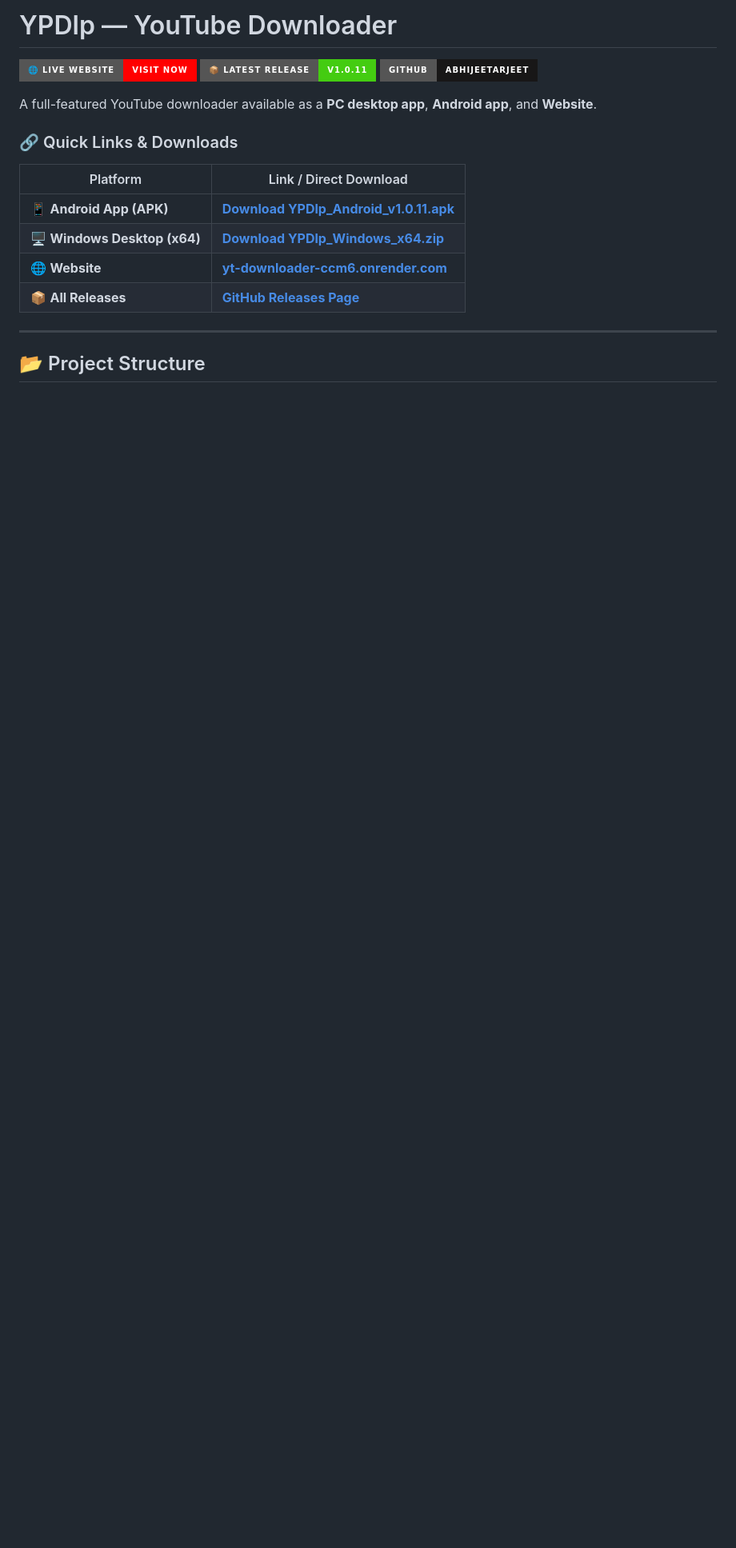
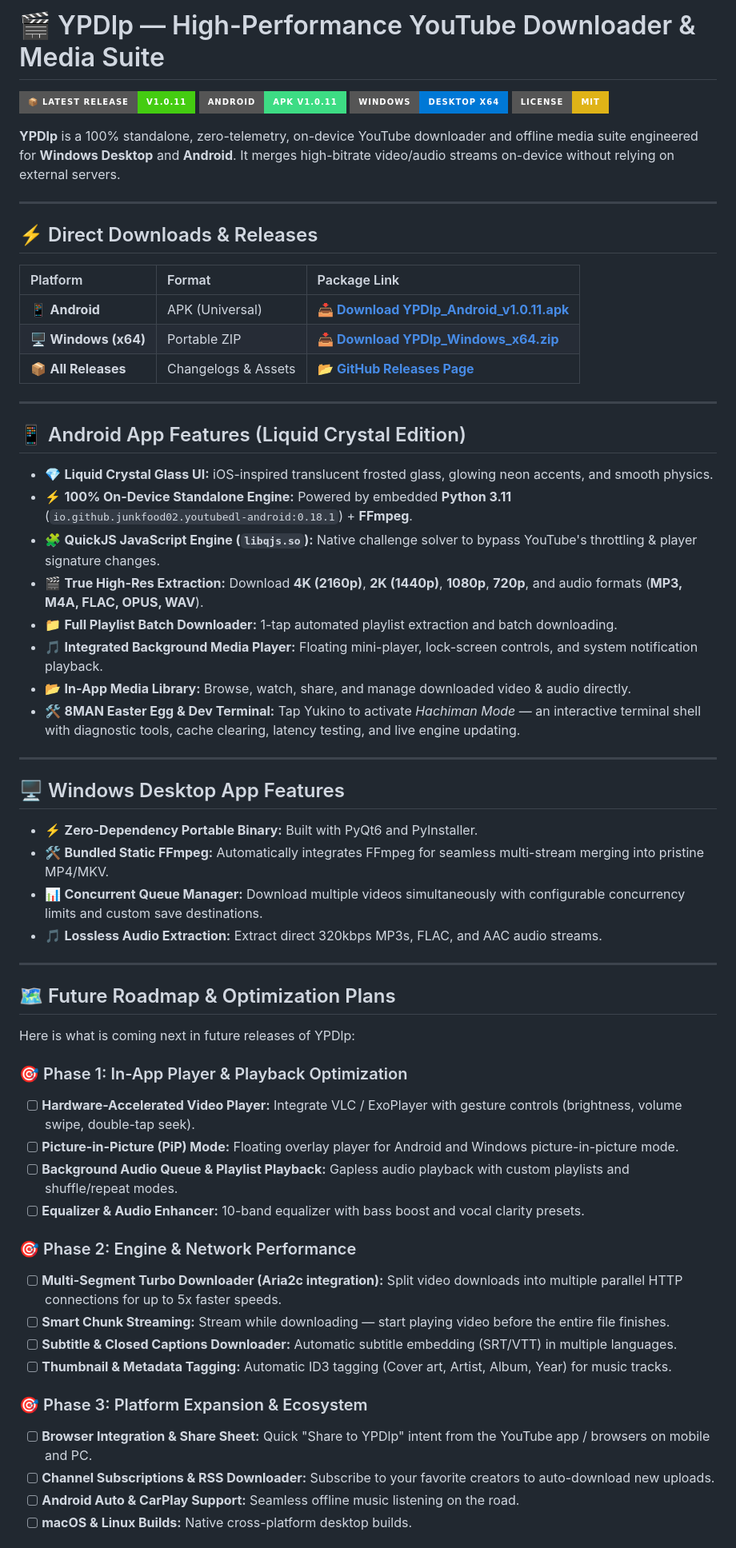
Before and after one commit to AbhijeetArjeet/AURA, a Markdown page: README.md, the part around one of its changes. Shown at 80% size. GitHub-like rendering; badges without logos; blank space fills up the shorter version.

Commit message:
docs: remove website section and add feature roadmap for player and optimizations

```diff
--- a/README.md
+++ b/README.md
@@ -1,21 +1,65 @@
-# YPDlp — YouTube Downloader
+# 🎬 YPDlp — High-Performance YouTube Downloader & Media Suite
 
-[![Website](https://img.shields.io/badge/🌐_Live_Website-Visit_Now-ff0000?style=for-the-badge)](https://yt-downloader-ccm6.onrender.com)
 [![GitHub Release](https://img.shields.io/badge/📦_Latest_Release-v1.0.11-success?style=for-the-badge&logo=github)](https://github.com/AbhijeetArjeet/yt_downloader/releases/tag/v1.0.11)
-[![GitHub](https://img.shields.io/badge/GitHub-AbhijeetArjeet-181717?style=for-the-badge&logo=github)](https://github.com/AbhijeetArjeet/yt_downloader)
+[![Android](https://img.shields.io/badge/Android-APK_v1.0.11-3DDC84?style=for-the-badge&logo=android&logoColor=white)](https://github.com/AbhijeetArjeet/yt_downloader/releases/download/v1.0.11/YPDlp_Android_v1.0.11.apk)
+[![Windows](https://img.shields.io/badge/Windows-Desktop_x64-0078D6?style=for-the-badge&logo=windows&logoColor=white)](https://github.com/AbhijeetArjeet/yt_downloader/releases/download/v1.0.11/YPDlp_Windows_x64.zip)
+[![License: MIT](https://img.shields.io/badge/License-MIT-yellow.svg?style=for-the-badge)](https://opensource.org/licenses/MIT)
 
-A full-featured YouTube downloader available as a **PC desktop app**, **Android app**, and **Website**.
-
-### 🔗 Quick Links & Downloads
-
-| Platform | Link / Direct Download |
-|----------|------------------------|
-| 📱 **Android App (APK)** | [**Download YPDlp_Android_v1.0.11.apk**](https://github.com/AbhijeetArjeet/yt_downloader/releases/download/v1.0.11/YPDlp_Android_v1.0.11.apk) |
-| 🖥️ **Windows Desktop (x64)** | [**Download YPDlp_Windows_x64.zip**](https://github.com/AbhijeetArjeet/yt_downloader/releases/download/v1.0.11/YPDlp_Windows_x64.zip) |
-| 🌐 **Website** | [**yt-downloader-ccm6.onrender.com**](https://yt-downloader-ccm6.onrender.com) |
-| 📦 **All Releases** | [**GitHub Releases Page**](https://github.com/AbhijeetArjeet/yt_downloader/releases) |
+**YPDlp** is a 100% standalone, zero-telemetry, on-device YouTube downloader and offline media suite engineered for **Windows Desktop** and **Android**. It merges high-bitrate video/audio streams on-device without relying on external servers.
 
 ---
 
-## 📂 Project Structure
+## ⚡ Direct Downloads & Releases
 
+| Platform | Format | Package Link |
+|:---|:---|:---|
+| 📱 **Android** | APK (Universal) | [📥 **Download YPDlp_Android_v1.0.11.apk**](https://github.com/AbhijeetArjeet/yt_downloader/releases/download/v1.0.11/YPDlp_Android_v1.0.11.apk) |
+| 🖥️ **Windows (x64)** | Portable ZIP | [📥 **Download YPDlp_Windows_x64.zip**](https://github.com/AbhijeetArjeet/yt_downloader/releases/download/v1.0.11/YPDlp_Windows_x64.zip) |
+| 📦 **All Releases** | Changelogs & Assets | [📂 **GitHub Releases Page**](https://github.com/AbhijeetArjeet/yt_downloader/releases) |
+
+---
+
+## 📱 Android App Features (Liquid Crystal Edition)
+
+- 💎 **Liquid Crystal Glass UI:** iOS-inspired translucent frosted glass, glowing neon accents, and smooth physics.
+- ⚡ **100% On-Device Standalone Engine:** Powered by embedded **Python 3.11** (`io.github.junkfood02.youtubedl-android:0.18.1`) + **FFmpeg**.
+- 🧩 **QuickJS JavaScript Engine (`libqjs.so`):** Native challenge solver to bypass YouTube's throttling & player signature changes.
+- 🎬 **True High-Res Extraction:** Download **4K (2160p)**, **2K (1440p)**, **1080p**, **720p**, and audio formats (**MP3, M4A, FLAC, OPUS, WAV**).
+- 📁 **Full Playlist Batch Downloader:** 1-tap automated playlist extraction and batch downloading.
+- 🎵 **Integrated Background Media Player:** Floating mini-player, lock-screen controls, and system notification playback.
+- 📂 **In-App Media Library:** Browse, watch, share, and manage downloaded video & audio directly.
+- 🛠️ **8MAN Easter Egg & Dev Terminal:** Tap Yukino to activate *Hachiman Mode* — an interactive terminal shell with diagnostic tools, cache clearing, latency testing, and live engine updating.
+
+---
+
+## 🖥️ Windows Desktop App Features
+
+- ⚡ **Zero-Dependency Portable Binary:** Built with PyQt6 and PyInstaller.
+- 🛠️ **Bundled Static FFmpeg:** Automatically integrates FFmpeg for seamless multi-stream merging into pristine MP4/MKV.
+- 📊 **Concurrent Queue Manager:** Download multiple videos simultaneously with configurable concurrency limits and custom save destinations.
+- 🎵 **Lossless Audio Extraction:** Extract direct 320kbps MP3s, FLAC, and AAC audio streams.
+
+---
+
+## 🗺️ Future Roadmap & Optimization Plans
+
+Here is what is coming next in future releases of YPDlp:
+
+### 🎯 Phase 1: In-App Player & Playback Optimization
+- [ ] **Hardware-Accelerated Video Player:** Integrate VLC / ExoPlayer with gesture controls (brightness, volume swipe, double-tap seek).
+- [ ] **Picture-in-Picture (PiP) Mode:** Floating overlay player for Android and Windows picture-in-picture mode.
+- [ ] **Background Audio Queue & Playlist Playback:** Gapless audio playback with custom playlists and shuffle/repeat modes.
+- [ ] **Equalizer & Audio Enhancer:** 10-band equalizer with bass boost and vocal clarity presets.
+
+### 🎯 Phase 2: Engine & Network Performance
+- [ ] **Multi-Segment Turbo Downloader (Aria2c integration):** Split video downloads into multiple parallel HTTP connections for up to 5x faster speeds.
+- [ ] **Smart Chunk Streaming:** Stream while downloading — start playing video before the entire file finishes.
+- [ ] **Subtitle & Closed Captions Downloader:** Automatic subtitle embedding (SRT/VTT) in multiple languages.
+- [ ] **Thumbnail & Metadata Tagging:** Automatic ID3 tagging (Cover art, Artist, Album, Year) for music tracks.
+
+### 🎯 Phase 3: Platform Expansion & Ecosystem
+- [ ] **Browser Integration & Share Sheet:** Quick "Share to YPDlp" intent from the YouTube app / browsers on mobile and PC.
+- [ ] **Channel Subscriptions & RSS Downloader:** Subscribe to your favorite creators to auto-download new uploads.
+- [ ] **Android Auto & CarPlay Support:** Seamless offline music listening on the road.
+- [ ] **macOS & Linux Builds:** Native cross-platform desktop builds.
+
```
Also changed, not shown: other parts of README.md (+17 -87 lines).
